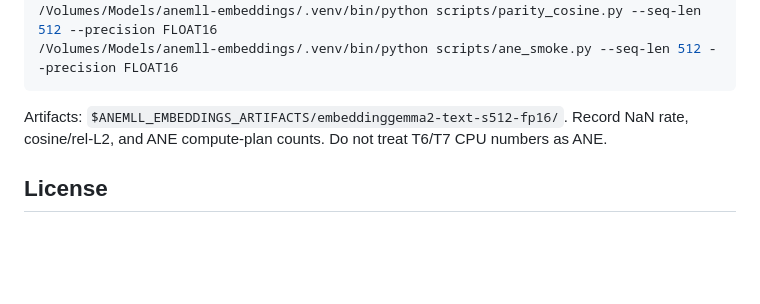
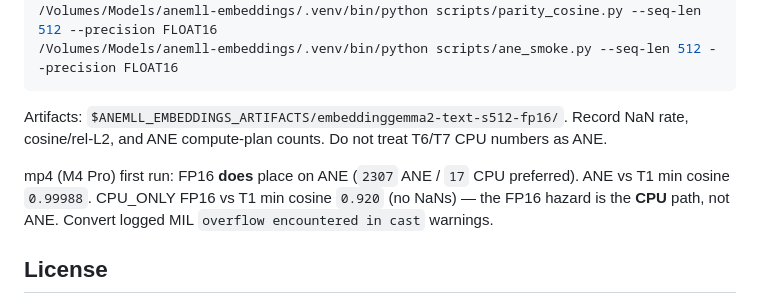
Before and after one commit to Anemll/anemll-embeddings, a Markdown page: README.md, the part around the change. Rendered like a GitHub page; blank space fills up the shorter version.

Commit message:
T10: record FP16 ANE placement vs CPU cosine collapse
First mp4 run: FP16 compute plan prefers ANE for 2307/2324 ops; ANE vs T1
stays on-gate. CPU_ONLY FP16 fails cosine/rel-L2 with no NaNs.

```diff
--- a/README.md
+++ b/README.md
@@ -149,6 +149,8 @@ export ANEMLL_EMBEDDINGS_ARTIFACTS=/Volumes/Models/anemll-embeddings/artifacts
 
 Artifacts: `$ANEMLL_EMBEDDINGS_ARTIFACTS/embeddinggemma2-text-s512-fp16/`. Record NaN rate, cosine/rel-L2, and ANE compute-plan counts. Do not treat T6/T7 CPU numbers as ANE.
 
+mp4 (M4 Pro) first run: FP16 **does** place on ANE (`2307` ANE / `17` CPU preferred). ANE vs T1 min cosine `0.99988`. CPU_ONLY FP16 vs T1 min cosine `0.920` (no NaNs) — the FP16 hazard is the **CPU** path, not ANE. Convert logged MIL `overflow encountered in cast` warnings.
+
 ## License
 
 Apache License 2.0 — see `LICENSE.note`; EmbeddingGemma upstream terms also apply to model weights.
```
